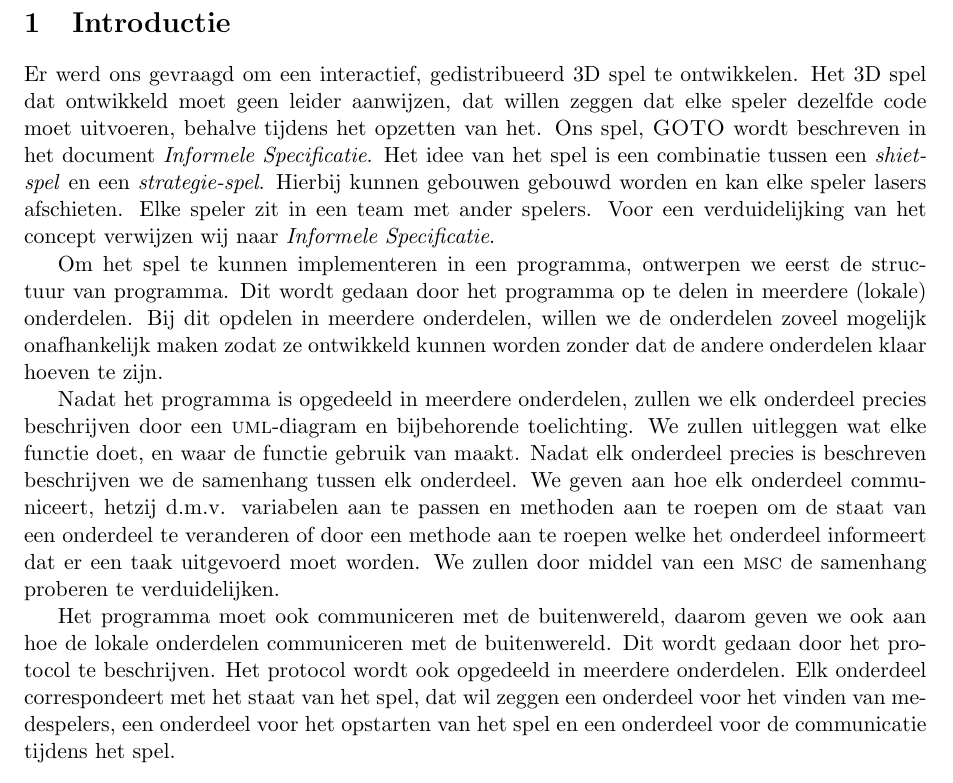
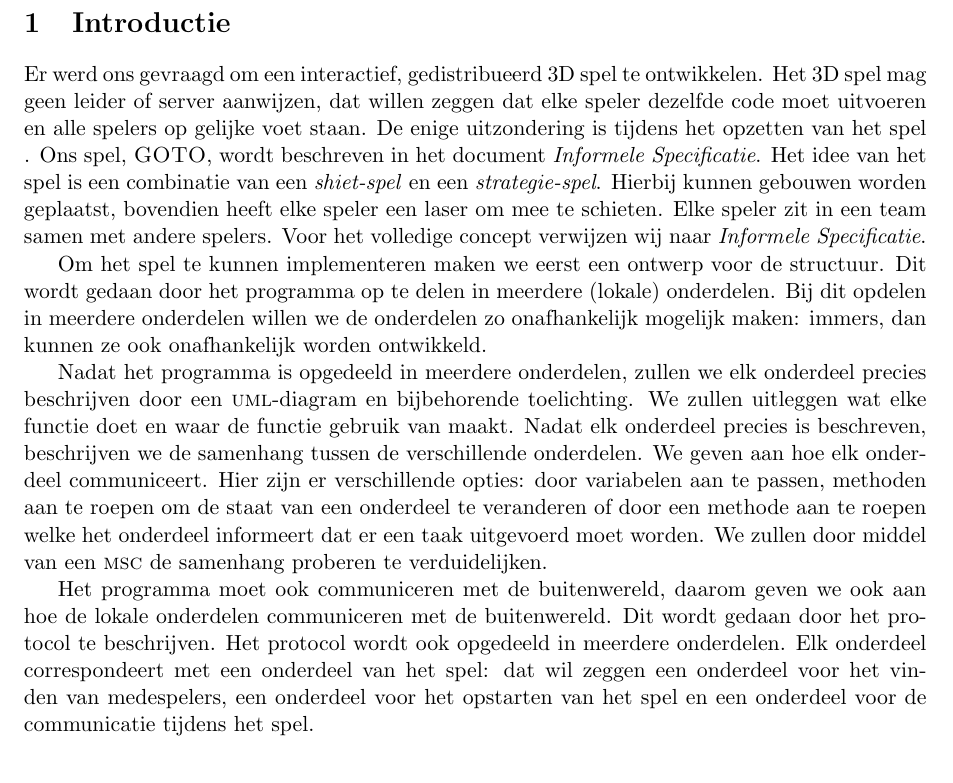
Before and after one commit to timvdalen/OGO-2.3, a LaTeX paper (documentation/Design/report.tex, which reads documentation/Design/introduction.tex): part of page 3 of 21, cut so that both start at the same text. Compiled offline with pdfLaTeX.

Commit message:
Introductie af.

```diff
--- a/documentation/Design/introduction.tex
+++ b/documentation/Design/introduction.tex
@@ -1,7 +1,7 @@
-Er werd ons gevraagd om een interactief, gedistribueerd 3D spel te ontwikkelen. Het 3D spel dat ontwikkeld moet geen leider aanwijzen, dat willen zeggen dat elke speler dezelfde code moet uitvoeren, behalve tijdens het opzetten van het. Ons spel, \textsc{GOTO} wordt beschreven in het document \emph{Informele Specificatie}. Het idee van het spel is een combinatie tussen een \emph{shiet-spel} en een \emph{strategie-spel}. Hierbij kunnen gebouwen gebouwd worden en kan elke speler lasers afschieten. Elke speler zit in een team met ander spelers. Voor een verduidelijking van het concept verwijzen wij naar \emph{Informele Specificatie}.
+Er werd ons gevraagd om een interactief, gedistribueerd 3D spel te ontwikkelen. Het 3D spel mag geen leider of server aanwijzen, dat willen zeggen dat elke speler dezelfde code moet uitvoeren en alle spelers op gelijke voet staan. De enige uitzondering is tijdens het opzetten van het spel . Ons spel, \textsc{GOTO}, wordt beschreven in het document \emph{Informele Specificatie}. Het idee van het spel is een combinatie van een \emph{shiet-spel} en een \emph{strategie-spel}. Hierbij kunnen gebouwen worden geplaatst, bovendien heeft elke speler een laser om mee te schieten. Elke speler zit in een team samen met andere spelers. Voor het volledige concept verwijzen wij naar \emph{Informele Specificatie}.
 
-Om het spel te kunnen implementeren in een programma, ontwerpen we eerst de structuur van programma. Dit wordt gedaan door het programma op te delen in meerdere (lokale) onderdelen. Bij dit opdelen in meerdere onderdelen, willen we de onderdelen zoveel mogelijk onafhankelijk maken zodat ze ontwikkeld kunnen worden zonder dat de andere onderdelen klaar hoeven te zijn.
+Om het spel te kunnen implementeren maken we eerst een ontwerp voor de structuur. Dit wordt gedaan door het programma op te delen in meerdere (lokale) onderdelen. Bij dit opdelen in meerdere onderdelen willen we de onderdelen zo onafhankelijk mogelijk maken: immers, dan kunnen ze ook onafhankelijk worden ontwikkeld.
 
-Nadat het programma is opgedeeld in meerdere onderdelen, zullen we elk onderdeel precies beschrijven door een \textsc{uml}-diagram en bijbehorende toelichting. We zullen uitleggen wat elke functie doet, en waar de functie gebruik van maakt. Nadat elk onderdeel precies is beschreven beschrijven we de samenhang tussen elk onderdeel. We geven aan hoe elk onderdeel communiceert, hetzij d.m.v. variabelen aan te passen en methoden aan te roepen om de staat van een onderdeel te veranderen of door een methode aan te roepen welke het onderdeel informeert dat er een taak uitgevoerd moet worden. We zullen door middel van een \textsc{msc} de samenhang proberen te verduidelijken.
+Nadat het programma is opgedeeld in meerdere onderdelen, zullen we elk onderdeel precies beschrijven door een \textsc{uml}-diagram en bijbehorende toelichting. We zullen uitleggen wat elke functie doet en waar de functie gebruik van maakt. Nadat elk onderdeel precies is beschreven, beschrijven we de samenhang tussen de verschillende onderdelen. We geven aan hoe elk onderdeel communiceert. Hier zijn er verschillende opties: door variabelen aan te passen, methoden aan te roepen om de staat van een onderdeel te veranderen of door een methode aan te roepen welke het onderdeel informeert dat er een taak uitgevoerd moet worden. We zullen door middel van een \textsc{msc} de samenhang proberen te verduidelijken.
 
-Het programma moet ook communiceren met de buitenwereld, daarom geven we ook aan hoe de lokale onderdelen communiceren met de buitenwereld. Dit wordt gedaan door het protocol te beschrijven. Het protocol wordt ook opgedeeld in meerdere onderdelen. Elk onderdeel correspondeert met het staat van het spel, dat wil zeggen een onderdeel voor het vinden van medespelers, een onderdeel voor het opstarten van het spel en een onderdeel voor de communicatie tijdens het spel.
+Het programma moet ook communiceren met de buitenwereld, daarom geven we ook aan hoe de lokale onderdelen communiceren met de buitenwereld. Dit wordt gedaan door het protocol te beschrijven. Het protocol wordt ook opgedeeld in meerdere onderdelen. Elk onderdeel correspondeert met een onderdeel van het spel: dat wil zeggen een onderdeel voor het vinden van medespelers, een onderdeel voor het opstarten van het spel en een onderdeel voor de communicatie tijdens het spel.
```
